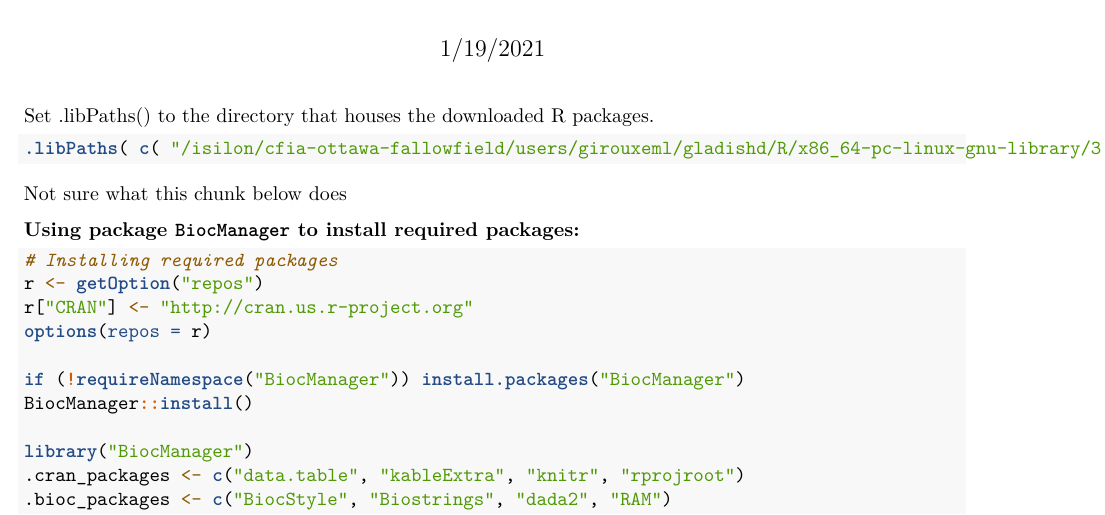
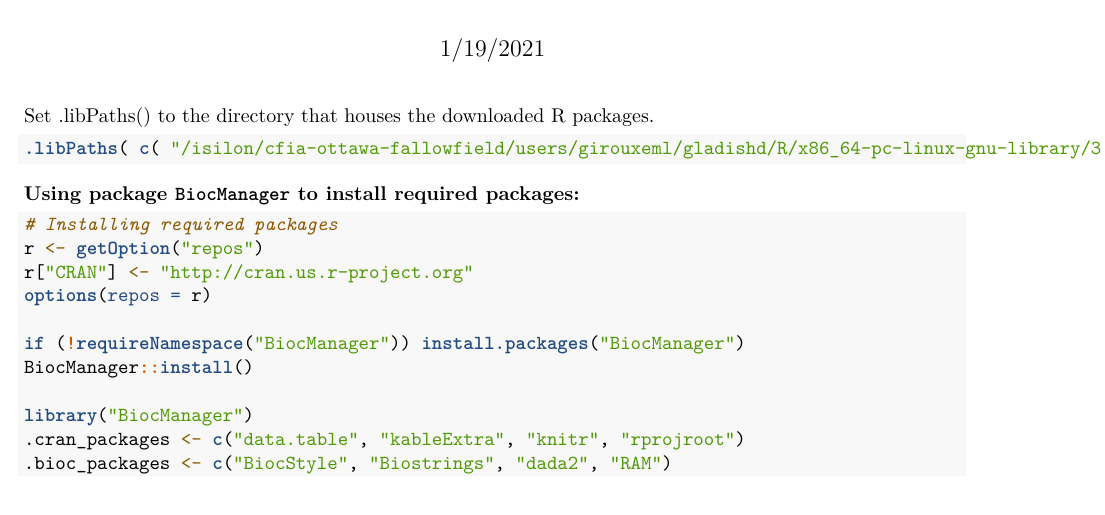
Before and after one commit to DGladish/ITS1AnalysisQIIME2, an R Markdown document (oakwilt_redo.Rmd): part of page 1 of 3, cut so that both start at the same text. Rendered offline with R 4.5, knitr and Pandoc, then LaTeX, with nearby package versions; some code elsewhere in the file could not run offline.

Commit message:
Update oakwilt_redo.Rmd

````diff
--- a/oakwilt_redo.Rmd
+++ b/oakwilt_redo.Rmd
@@ -14,8 +14,6 @@ Set .libPaths() to the directory that houses the downloaded R packages.
 .libPaths( c( "/isilon/cfia-ottawa-fallowfield/users/girouxeml/gladishd/R/x86_64-pc-linux-gnu-library/3.5" , .libPaths() ) )
 
 ```
-
-Not sure what this chunk below does
 
 ```{r, global_options, eval=TRUE, echo=FALSE}
 library(knitr)
````
